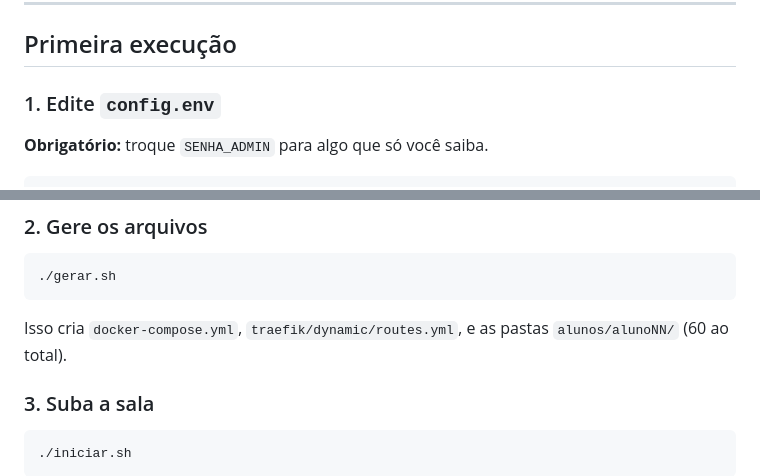
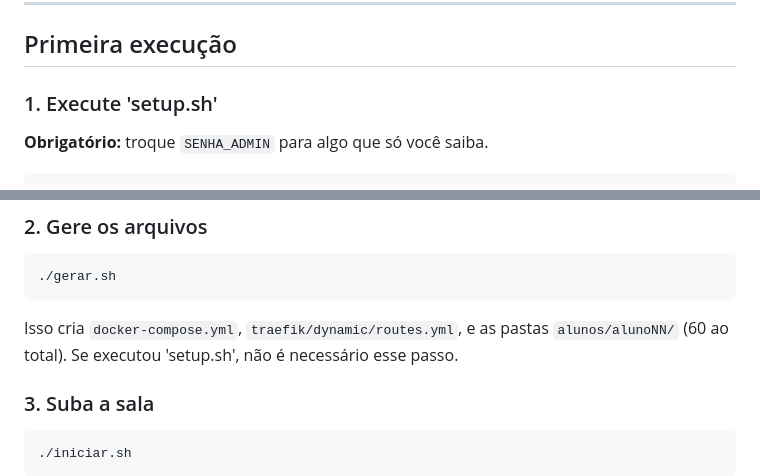
Before and after one commit to mezhack/code-sphere, a Markdown page: README.md, 2 parts joined by grey strips. Rendered like a GitHub page.

Commit message:
Change setup instructions from config.env to setup.sh
Updated instructions for initial setup in README.

```diff
--- a/README.md
+++ b/README.md
@@ -90,7 +90,7 @@ Teste: `docker ps` (precisa listar sem erro).
 
 ## Primeira execução
 
-### 1. Edite `config.env`
+### 1. Execute 'setup.sh'
 
 **Obrigatório:** troque `SENHA_ADMIN` para algo que só você saiba.
 
@@ -113,6 +113,7 @@ TIMEZONE=America/Sao_Paulo
 
 Isso cria `docker-compose.yml`, `traefik/dynamic/routes.yml`, e as pastas
 `alunos/alunoNN/` (60 ao total).
+Se executou 'setup.sh', não é necessário esse passo.
 
 ### 3. Suba a sala
 
```
